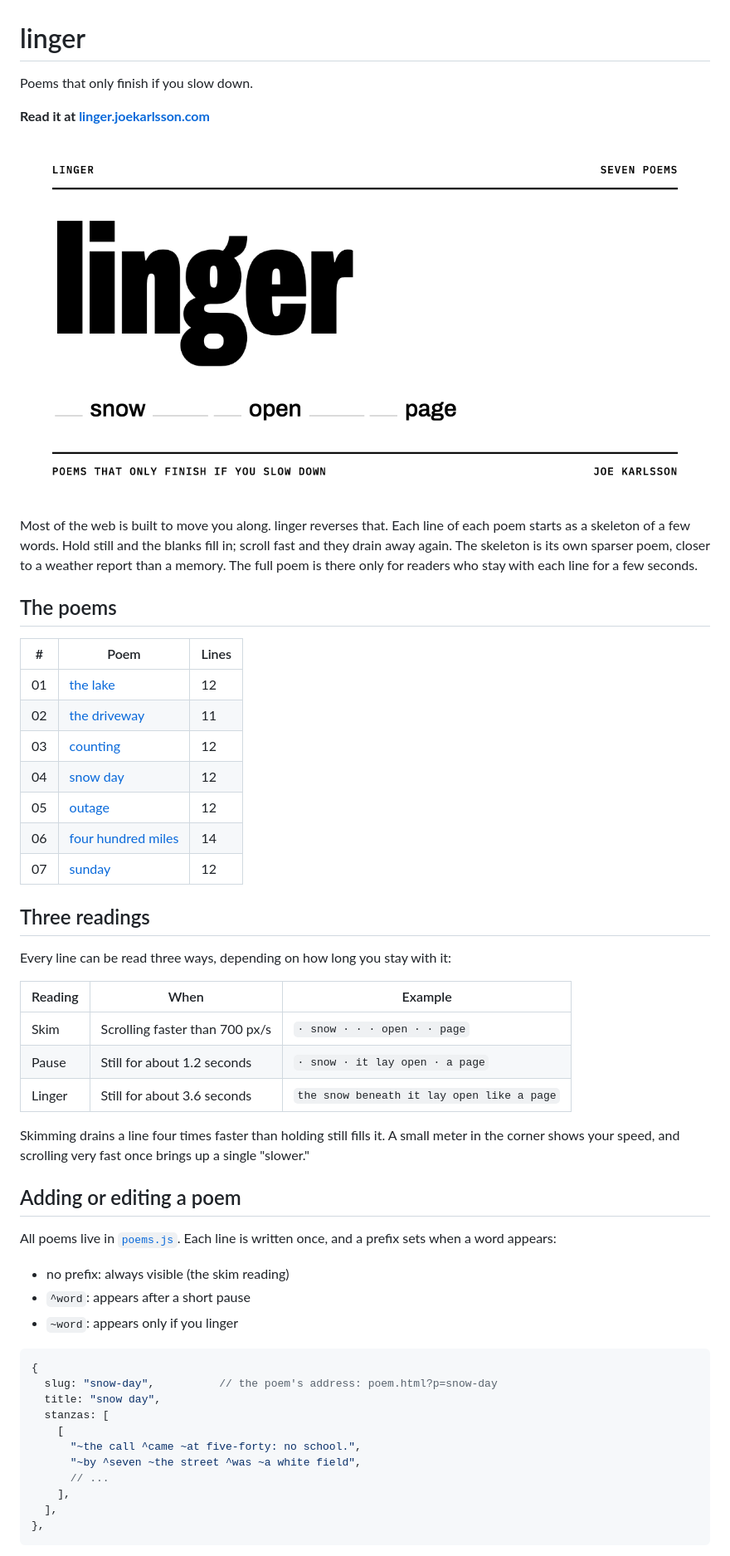
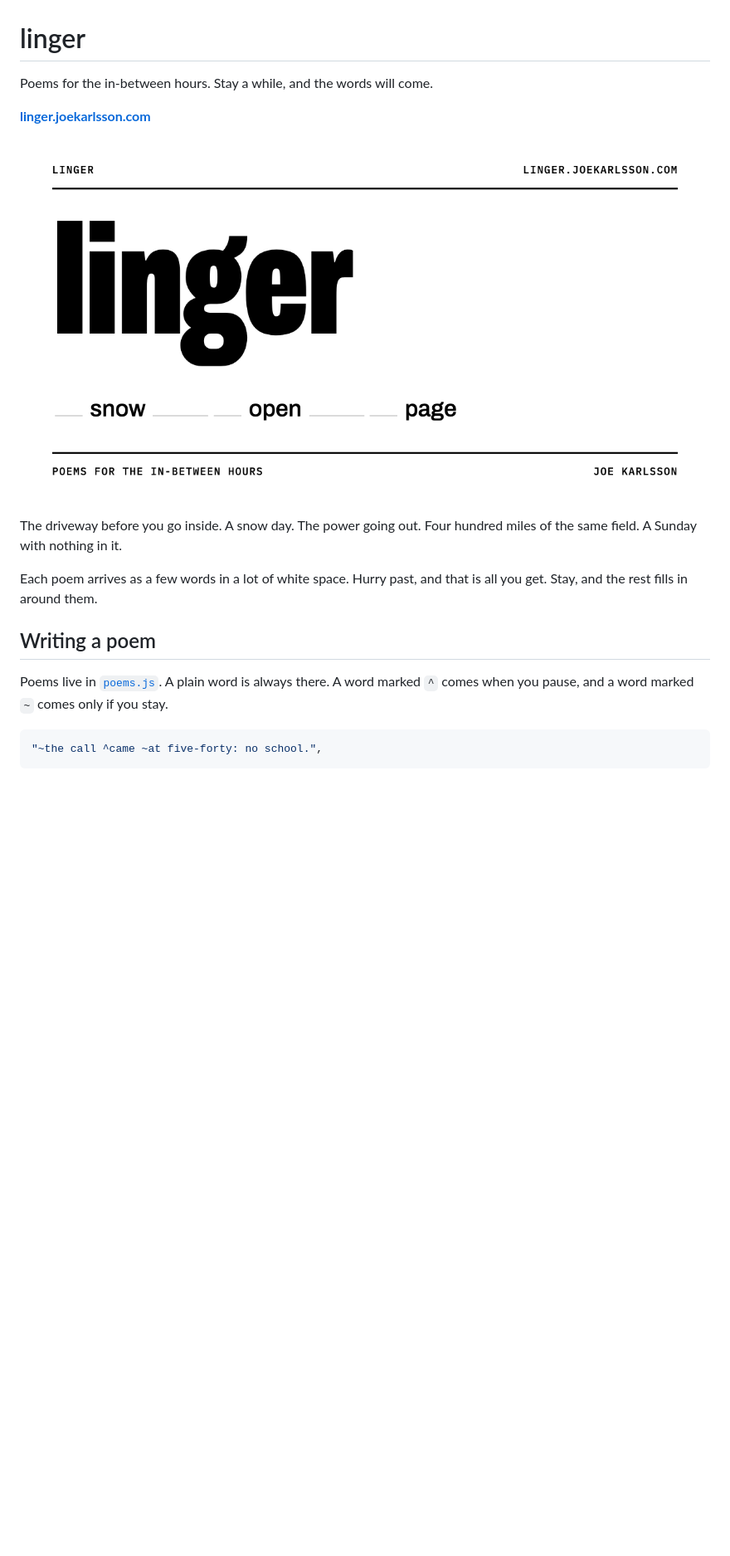
Before and after one commit to JoeKarlsson/linger, a Markdown page: README.md, the part around the change printed below. Shown: that part at 83% size. Drawn GitHub-style; pictures changed too: og.png; blank space fills up the shorter version.

Commit message:
feat: Soften the tagline and README

````diff
--- a/README.md
+++ b/README.md
@@ -1,55 +1,19 @@
 # linger
 
-Poems that only finish if you slow down.
+Poems for the in-between hours. Stay a while, and the words will come.
 
-**Read it at [linger.joekarlsson.com](https://linger.joekarlsson.com/)**
+**[linger.joekarlsson.com](https://linger.joekarlsson.com/)**
 
 [![linger](og.png)](https://linger.joekarlsson.com/)
 
-Most of the web is built to move you along. linger reverses that. Each line of each poem starts as a skeleton of a few words. Hold still and the blanks fill in; scroll fast and they drain away again. The skeleton is its own sparser poem, closer to a weather report than a memory. The full poem is there only for readers who stay with each line for a few seconds.
+The driveway before you go inside. A snow day. The power going out. Four hundred miles of the same field. A Sunday with nothing in it.
 
-## The poems
+Each poem arrives as a few words in a lot of white space. Hurry past, and that is all you get. Stay, and the rest fills in around them.
 
-| # | Poem | Lines |
-|---|------|-------|
-| 01 | [the lake](https://linger.joekarlsson.com/poem.html?p=the-lake) | 12 |
-| 02 | [the driveway](https://linger.joekarlsson.com/poem.html?p=the-driveway) | 11 |
-| 03 | [counting](https://linger.joekarlsson.com/poem.html?p=counting) | 12 |
-| 04 | [snow day](https://linger.joekarlsson.com/poem.html?p=snow-day) | 12 |
-| 05 | [outage](https://linger.joekarlsson.com/poem.html?p=outage) | 12 |
-| 06 | [four hundred miles](https://linger.joekarlsson.com/poem.html?p=four-hundred-miles) | 14 |
-| 07 | [sunday](https://linger.joekarlsson.com/poem.html?p=sunday) | 12 |
+## Writing a poem
 
-## Three readings
-
-Every line can be read three ways, depending on how long you stay with it:
-
-| Reading | When | Example |
-|---------|------|---------|
-| Skim | Scrolling faster than 700 px/s | `· snow · · · open · · page` |
-| Pause | Still for about 1.2 seconds | `· snow · it lay open · a page` |
-| Linger | Still for about 3.6 seconds | `the snow beneath it lay open like a page` |
-
-Skimming drains a line four times faster than holding still fills it. A small meter in the corner shows your speed, and scrolling very fast once brings up a single "slower."
-
-## Adding or editing a poem
-
-All poems live in [`poems.js`](poems.js). Each line is written once, and a prefix sets when a word appears:
-
-- no prefix: always visible (the skim reading)
-- `^word`: appears after a short pause
-- `~word`: appears only if you linger
+Poems live in [`poems.js`](poems.js). A plain word is always there. A word marked `^` comes when you pause, and a word marked `~` comes only if you stay.
 
 ```js
-{
-  slug: "snow-day",          // the poem's address: poem.html?p=snow-day
-  title: "snow day",
-  stanzas: [
-    [
-      "~the call ^came ~at five-forty: no school.",
-      "~by ^seven ~the street ^was ~a white field",
-      // ...
-    ],
-  ],
-},
+"~the call ^came ~at five-forty: no school.",
 ```
````
Also changed, not shown: other parts of README.md (+1 -35 lines), 3 other files.
